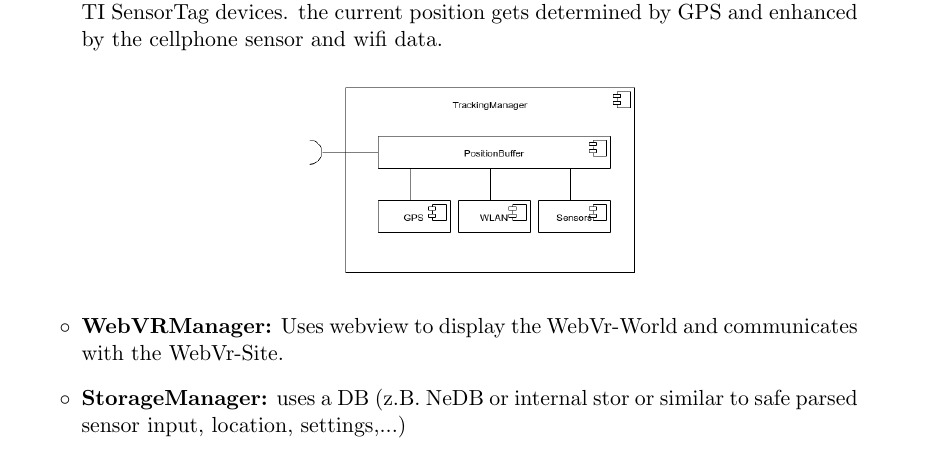
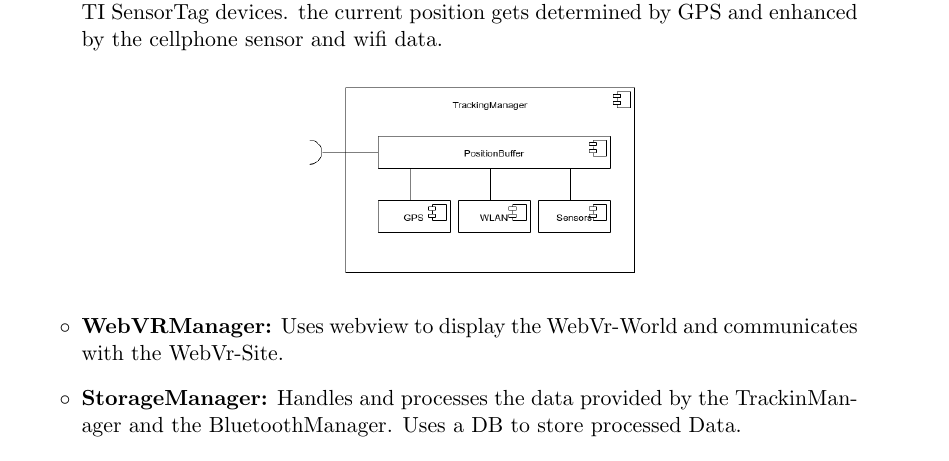
Before and after one commit to cubuc/SW-Projekt-5.1, a LaTeX document (doc/pflichtenheft/Pflichtenheft.tex, which reads doc/pflichtenheft/PH04-proparchi.tex): part of page 7 of 17 before the commit and part of page 7 of 18 after it, cut so that both start at the same text. Compiled offline with pdfLaTeX.

Commit message:
Updated 4.2: storageManager, added StrMgr-composite diagram

```diff
--- a/doc/pflichtenheft/PH04-proparchi.tex
+++ b/doc/pflichtenheft/PH04-proparchi.tex
@@ -17,4 +17,5 @@ From \href{https://developer.android.com/guide/components/services.html}{Android
   \end{center}
 
   \item \textbf{WebVRManager:} Uses webview to display the WebVr-World and communicates with the WebVr-Site.
-  \item \textbf{StorageManager:} uses a DB (z.B. NeDB or internal stor or similar to safe parsed sensor input, location, settings,...)
+  \item \textbf{StorageManager:} Handles and processes the data provided by the TrackinManager and the BluetoothManager. Uses a DB to store processed Data.
+  \begin{center}
```
Also changed, not shown: doc/pflichtenheft/Pflichtenheft.pdf, doc/pflichtenheft/pics/StorageMgr_Composition.png (added), doc/pflichtenheft/PH04-proparchi.tex (9 more changed lines), 1 other file.
